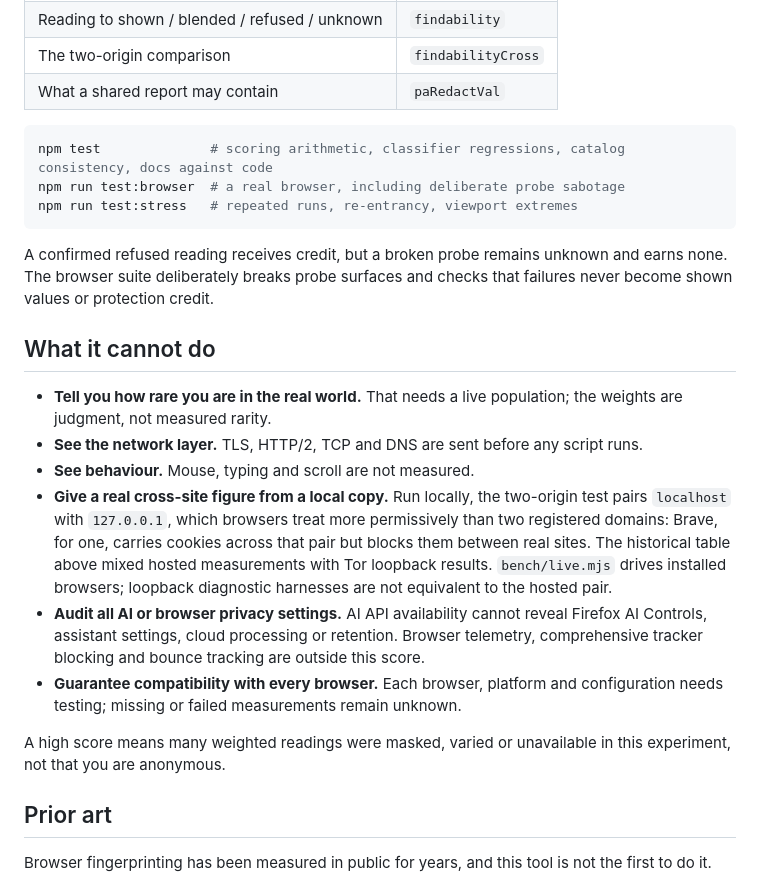
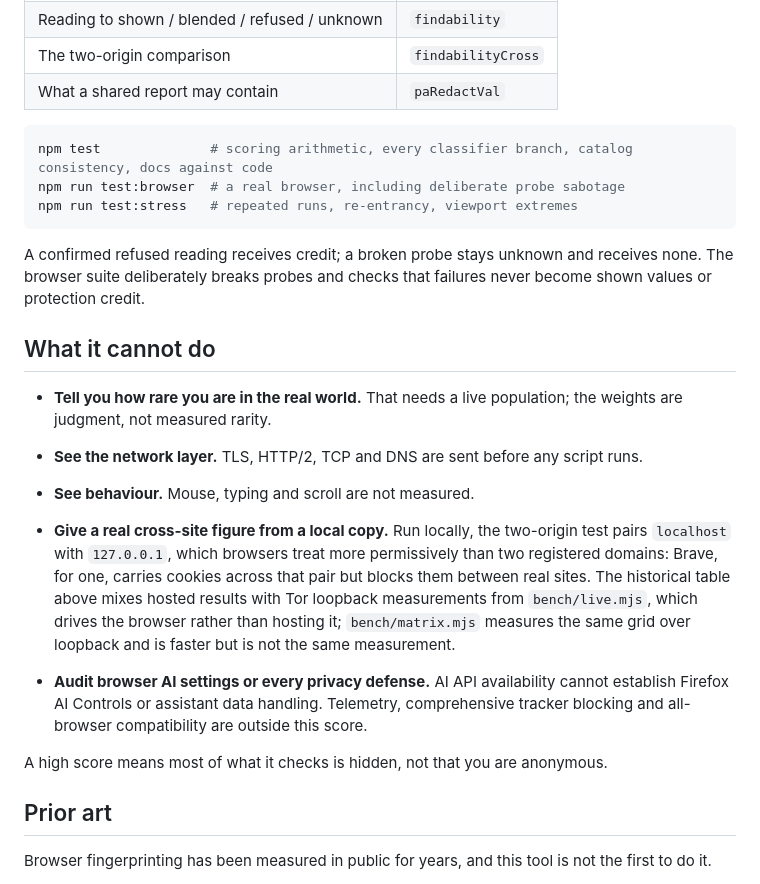
Before and after one commit to seyedehsanhadi/privacyassay, a Markdown page: README.md, the part around one of its changes. GitHub-like rendering.

````diff
--- a/README.md
+++ b/README.md
@@ -115,23 +111,23 @@ The whole tool is `index.html`, one file. Sections are marked `/* TITLE ==== */`
 | What a shared report may contain | `paRedactVal` |
 
 ```bash
-npm test              # scoring arithmetic, classifier regressions, catalog consistency, docs against code
+npm test              # scoring arithmetic, every classifier branch, catalog consistency, docs against code
 npm run test:browser  # a real browser, including deliberate probe sabotage
 npm run test:stress   # repeated runs, re-entrancy, viewport extremes
 ```
 
-A confirmed refused reading receives credit, but a broken probe remains unknown and earns none. The browser suite deliberately breaks probe surfaces and checks that failures never become shown values or protection credit.
+A confirmed refused reading receives credit; a broken probe stays unknown and receives none. The browser suite deliberately breaks probes and checks that failures never become shown values or protection credit.
 
 ## What it cannot do
 
 - **Tell you how rare you are in the real world.** That needs a live population; the weights are judgment, not measured rarity.
 - **See the network layer.** TLS, HTTP/2, TCP and DNS are sent before any script runs.
 - **See behaviour.** Mouse, typing and scroll are not measured.
-- **Give a real cross-site figure from a local copy.** Run locally, the two-origin test pairs `localhost` with `127.0.0.1`, which browsers treat more permissively than two registered domains: Brave, for one, carries cookies across that pair but blocks them between real sites. The historical table above mixed hosted measurements with Tor loopback results. `bench/live.mjs` drives installed browsers; loopback diagnostic harnesses are not equivalent to the hosted pair.
-- **Audit all AI or browser privacy settings.** AI API availability cannot reveal Firefox AI Controls, assistant settings, cloud processing or retention. Browser telemetry, comprehensive tracker blocking and bounce tracking are outside this score.
-- **Guarantee compatibility with every browser.** Each browser, platform and configuration needs testing; missing or failed measurements remain unknown.
+- **Give a real cross-site figure from a local copy.** Run locally, the two-origin test pairs `localhost` with `127.0.0.1`, which browsers treat more permissively than two registered domains: Brave, for one, carries cookies across that pair but blocks them between real sites. The historical table above mixes hosted results with Tor loopback measurements from `bench/live.mjs`, which drives the browser rather than hosting it; `bench/matrix.mjs` measures the same grid over loopback and is faster but is not the same measurement.
 
-A high score means many weighted readings were masked, varied or unavailable in this experiment, not that you are anonymous.
+- **Audit browser AI settings or every privacy defense.** AI API availability cannot establish Firefox AI Controls or assistant data handling. Telemetry, comprehensive tracker blocking and all-browser compatibility are outside this score.
+
+A high score means most of what it checks is hidden, not that you are anonymous.
 
 ## Prior art
 
````
Also changed, not shown: other parts of README.md (+18 -22 lines), CHANGELOG.md (+1 -1 lines), bench/README.md (+2 -2 lines), screenshot.png, 5 other files.
